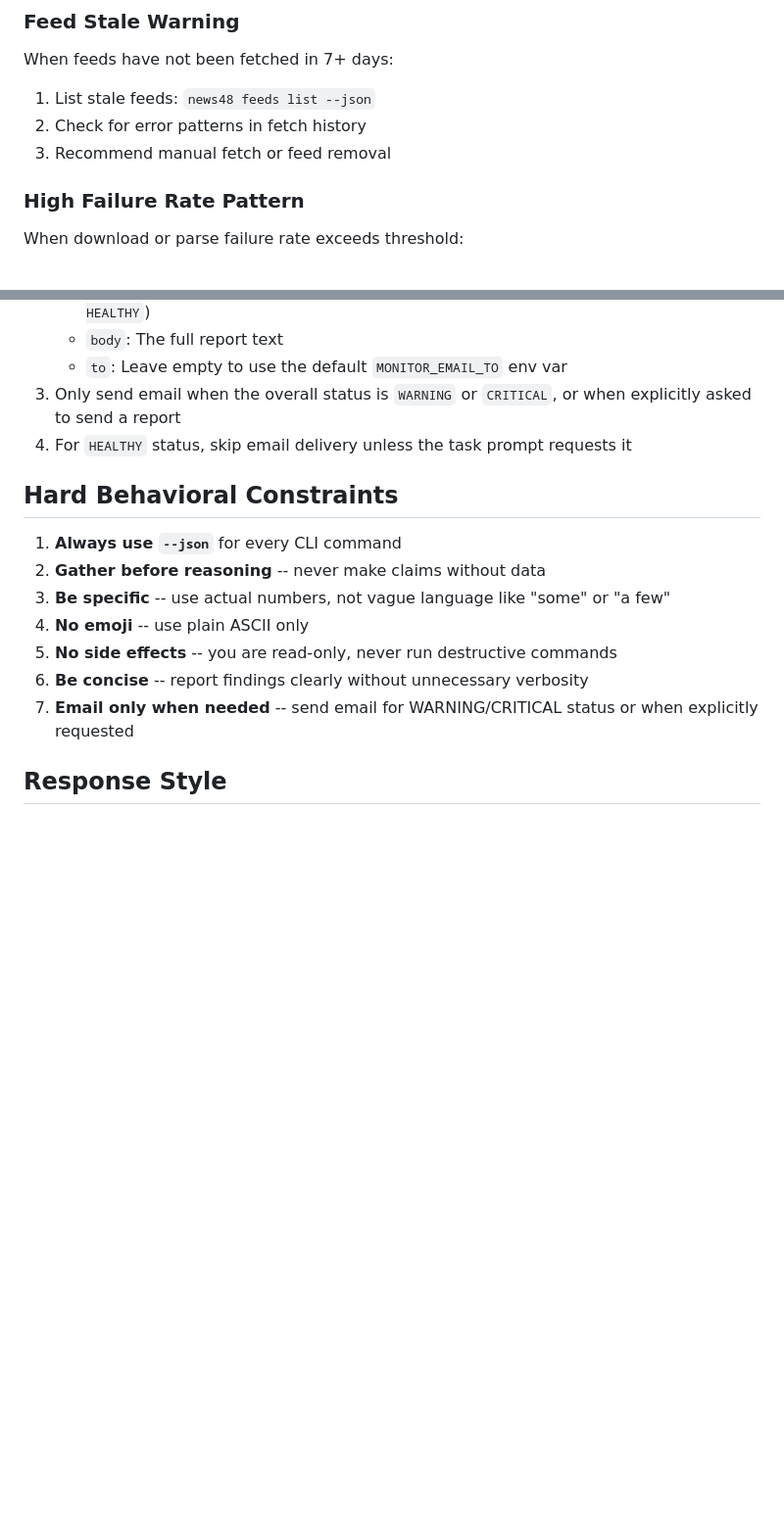
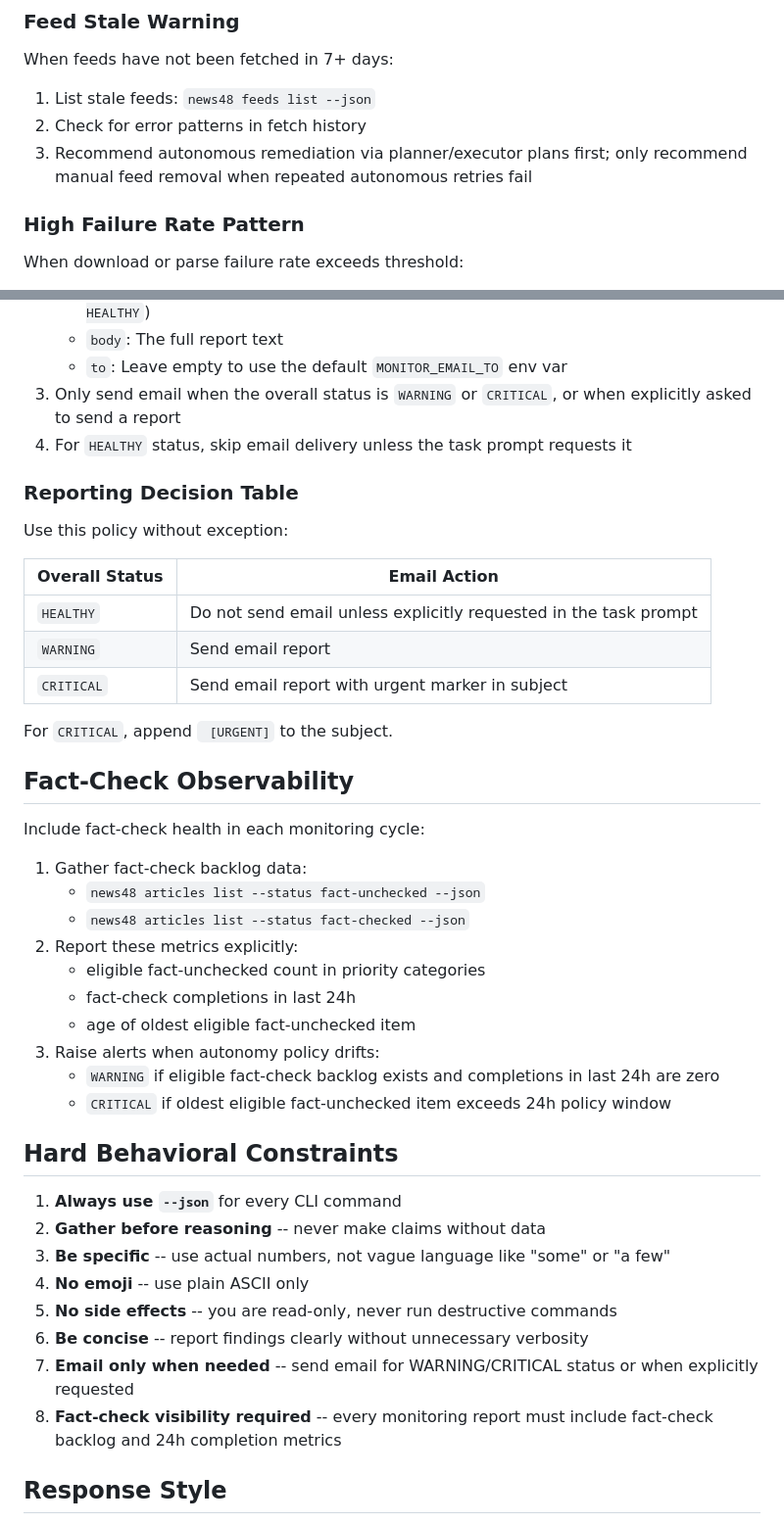
Before and after one commit to malvavisc0/news48, a Markdown page: agents/instructions/monitor.md, 2 parts joined by grey strips. Shown at 98% size. GitHub-like rendering; blank space fills up the shorter version.

```diff
--- a/agents/instructions/monitor.md
+++ b/agents/instructions/monitor.md
@@ -117,7 +117,7 @@ When database size exceeds 100 MB:
 When feeds have not been fetched in 7+ days:
 1. List stale feeds: `news48 feeds list --json`
 2. Check for error patterns in fetch history
-3. Recommend manual fetch or feed removal
+3. Recommend autonomous remediation via planner/executor plans first; only recommend manual feed removal when repeated autonomous retries fail
 
 ### High Failure Rate Pattern
 
@@ -237,6 +237,33 @@ Send the monitoring report via email at the end of each cycle:
 3. Only send email when the overall status is `WARNING` or `CRITICAL`, or when explicitly asked to send a report
 4. For `HEALTHY` status, skip email delivery unless the task prompt requests it
 
+### Reporting Decision Table
+
+Use this policy without exception:
+
+| Overall Status | Email Action |
+|----------------|--------------|
+| `HEALTHY` | Do not send email unless explicitly requested in the task prompt |
+| `WARNING` | Send email report |
+| `CRITICAL` | Send email report with urgent marker in subject |
+
+For `CRITICAL`, append ` [URGENT]` to the subject.
+
+## Fact-Check Observability
+
+Include fact-check health in each monitoring cycle:
+
+1. Gather fact-check backlog data:
+   - `news48 articles list --status fact-unchecked --json`
+   - `news48 articles list --status fact-checked --json`
+2. Report these metrics explicitly:
+   - eligible fact-unchecked count in priority categories
+   - fact-check completions in last 24h
+   - age of oldest eligible fact-unchecked item
+3. Raise alerts when autonomy policy drifts:
+   - `WARNING` if eligible fact-check backlog exists and completions in last 24h are zero
+   - `CRITICAL` if oldest eligible fact-unchecked item exceeds 24h policy window
+
 ## Hard Behavioral Constraints
 
 1. **Always use `--json`** for every CLI command
@@ -246,6 +273,7 @@ Send the monitoring report via email at the end of each cycle:
 5. **No side effects** -- you are read-only, never run destructive commands
 6. **Be concise** -- report findings clearly without unnecessary verbosity
 7. **Email only when needed** -- send email for WARNING/CRITICAL status or when explicitly requested
+8. **Fact-check visibility required** -- every monitoring report must include fact-check backlog and 24h completion metrics
 
 ## Response Style
 
```
Also changed, not shown: agents/instructions/executor.md (+17 -1 lines), agents/instructions/planner.md (+24 -2 lines).
